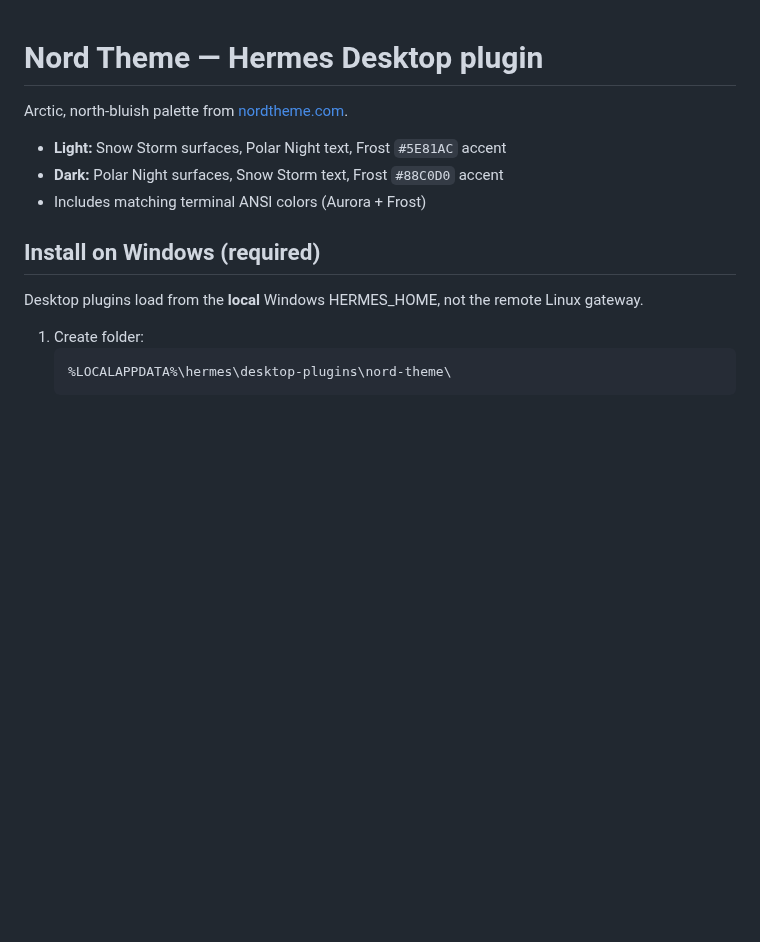
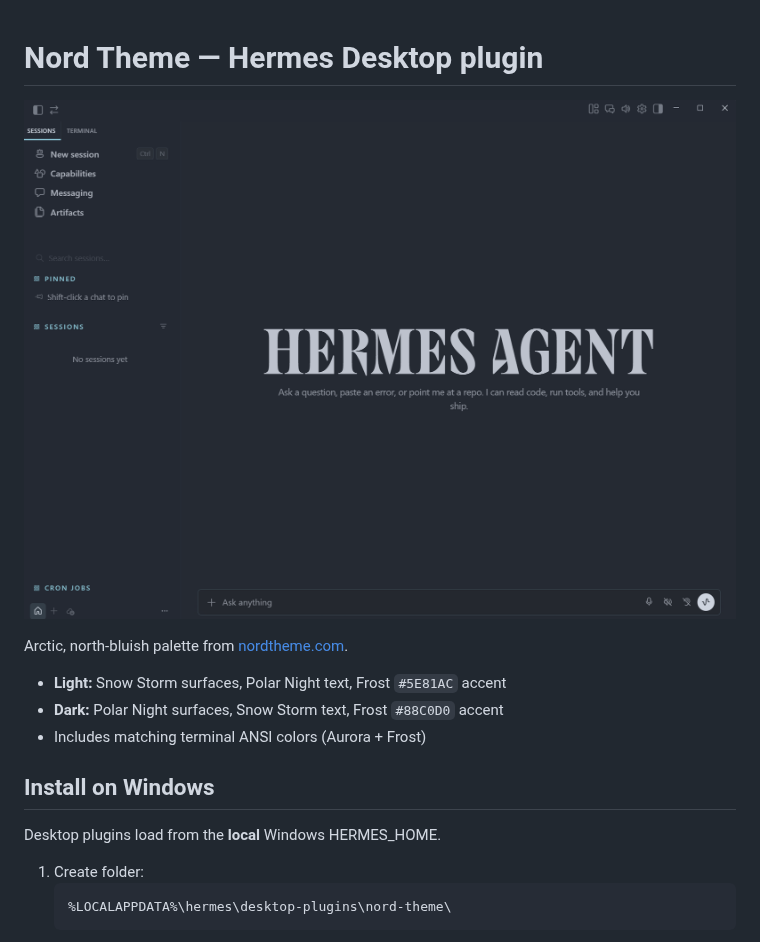
Before and after one commit to greg-arroyo/hermes-agent-desktop-plugins, a Markdown page: nord-theme/README.md, the part around the change. Rendered like a GitHub page; pictures changed too: nord-theme/UI.png (added); blank space fills up the shorter version.

Commit message:
add example UI presentment

````diff
--- a/nord-theme/README.md
+++ b/nord-theme/README.md
@@ -1,4 +1,6 @@
 # Nord Theme — Hermes Desktop plugin
+
+![Hermes Agent Desktop Nord Theme](UI.png)
 
 Arctic, north-bluish palette from [nordtheme.com](https://www.nordtheme.com).
 
@@ -6,9 +8,9 @@ Arctic, north-bluish palette from [nordtheme.com](https://www.nordtheme.com).
 - **Dark:** Polar Night surfaces, Snow Storm text, Frost `#88C0D0` accent
 - Includes matching terminal ANSI colors (Aurora + Frost)
 
-## Install on Windows (required)
+## Install on Windows
 
-Desktop plugins load from the **local** Windows HERMES_HOME, not the remote Linux gateway.
+Desktop plugins load from the **local** Windows HERMES_HOME.
 
 1. Create folder:
    ```
````
